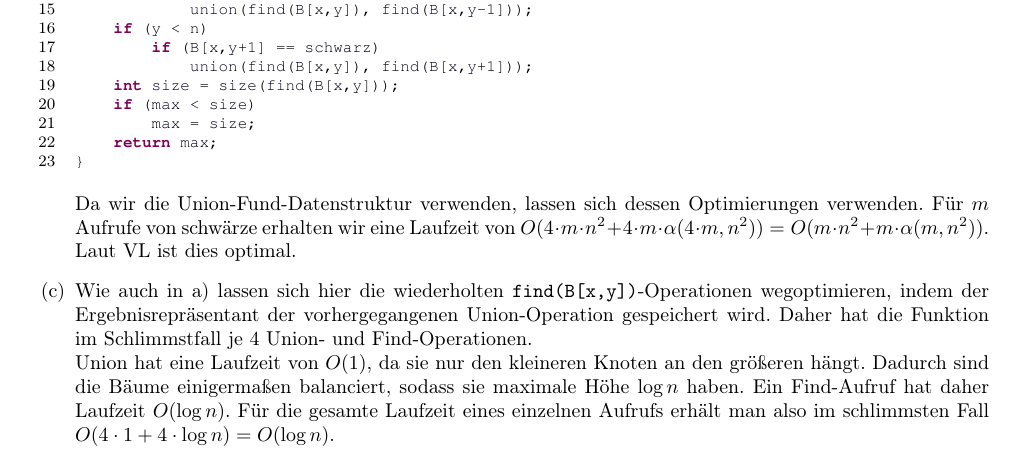
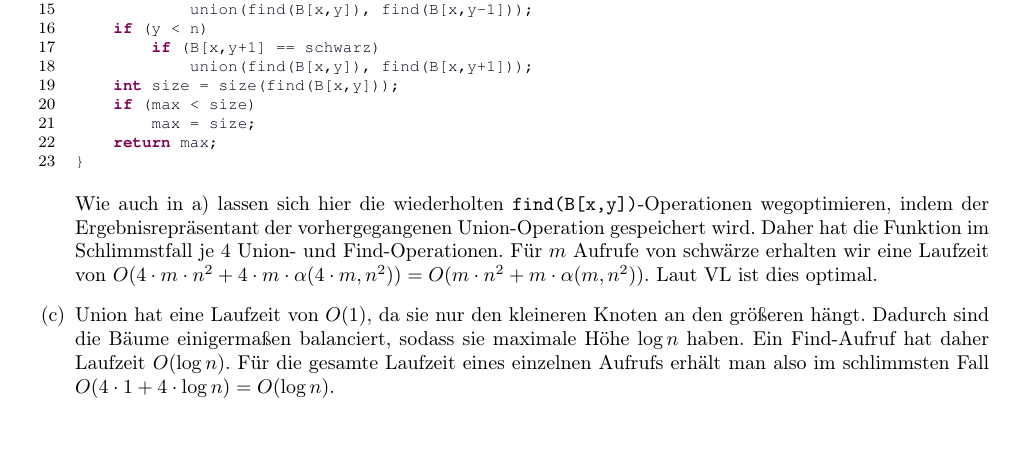
Before and after one commit to miri64/Uni-WS1112, a LaTeX document (HA/u07/u07_gruppe_m&r.tex): part of page 3 of 3, cut so that both start at the same text. Compiled offline with LaTeX, dvips and Ghostscript.

Commit message:
[HA] m&r zettel 7. Kleine Korrektur in 3)

```diff
--- a/HA/u07/u07_gruppe_m&r.tex
+++ b/HA/u07/u07_gruppe_m&r.tex
@@ -176,9 +176,8 @@ SCHWAERZE(x,y){
 	return max;
 }
 \end{lstlisting}
-Da wir die Union-Fund-Datenstruktur verwenden, lassen sich dessen Optimierungen verwenden. Für $m$ Aufrufe von schwärze erhalten wir eine Laufzeit von $O(4 \cdot m \cdot n^2 + 4 \cdot m \cdot \alpha (4 \cdot m, n^2)) = O(m \cdot n^2 + m \cdot \alpha (m, n^2))$. Laut VL ist dies optimal.
-\item Wie auch in a) lassen sich hier die wiederholten \texttt{find(B[x,y])}-Operationen wegoptimieren, indem der Ergebnisrepräsentant der vorhergegangenen Union-Operation gespeichert wird. Daher hat die Funktion im Schlimmstfall je $4$ Union- und Find-Operationen.\\
-Union hat eine Laufzeit von $O(1)$, da sie nur den kleineren Knoten an den größeren hängt. Dadurch sind die Bäume einigermaßen balanciert, sodass sie maximale Höhe $\log n$ haben. Ein Find-Aufruf hat daher Laufzeit $O(\log n)$.
+Wie auch in a) lassen sich hier die wiederholten \texttt{find(B[x,y])}-Operationen wegoptimieren, indem der Ergebnisrepräsentant der vorhergegangenen Union-Operation gespeichert wird. Daher hat die Funktion im Schlimmstfall je $4$ Union- und Find-Operationen. Für $m$ Aufrufe von schwärze erhalten wir eine Laufzeit von $O(4 \cdot m \cdot n^2 + 4 \cdot m \cdot \alpha (4 \cdot m, n^2)) = O(m \cdot n^2 + m \cdot \alpha (m, n^2))$. Laut VL ist dies optimal.
+\item Union hat eine Laufzeit von $O(1)$, da sie nur den kleineren Knoten an den größeren hängt. Dadurch sind die Bäume einigermaßen balanciert, sodass sie maximale Höhe $\log n$ haben. Ein Find-Aufruf hat daher Laufzeit $O(\log n)$.
 Für die gesamte Laufzeit eines einzelnen Aufrufs erhält man also im schlimmsten Fall $O(4 \cdot 1 + 4 \cdot \log n) = O(\log n)$.
 \end{enumerate}
 \end{document}
```
